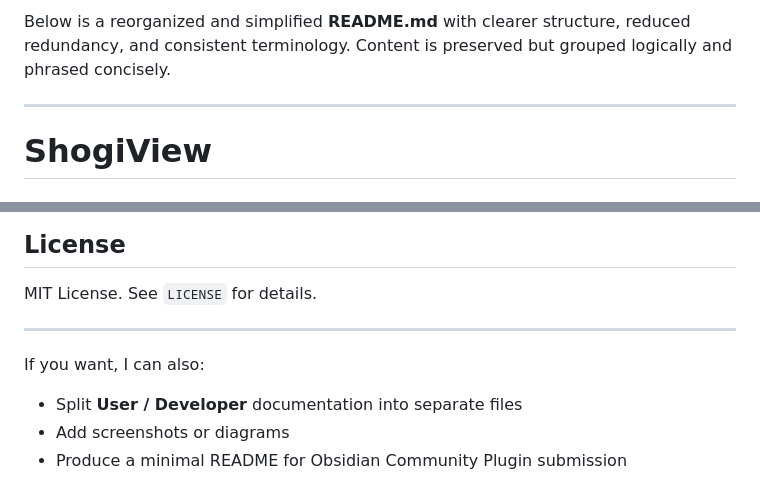
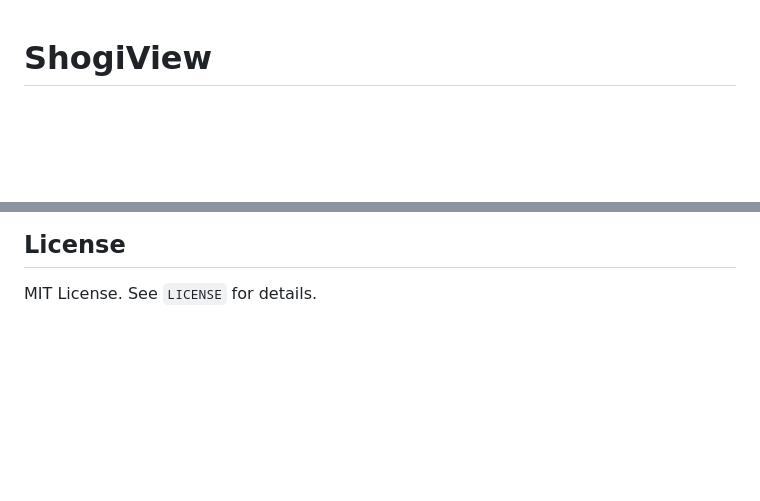
Before and after one commit to Luis8492/ShogiView, a Markdown page: README.md, 2 parts joined by grey strips. Drawn GitHub-style; blank space fills up the shorter version.

```diff
--- a/README.md
+++ b/README.md
@@ -1,7 +1,3 @@
-Below is a reorganized and simplified **README.md** with clearer structure, reduced redundancy, and consistent terminology. Content is preserved but grouped logically and phrased concisely.
-
----
-
 # ShogiView
 
 ## Overview
@@ -193,11 +189,3 @@ artifacts/ui-preview.png
 ## License
 
 MIT License. See `LICENSE` for details.
-
----
-
-If you want, I can also:
-
-* Split **User / Developer** documentation into separate files
-* Add screenshots or diagrams
-* Produce a minimal README for Obsidian Community Plugin submission
```
